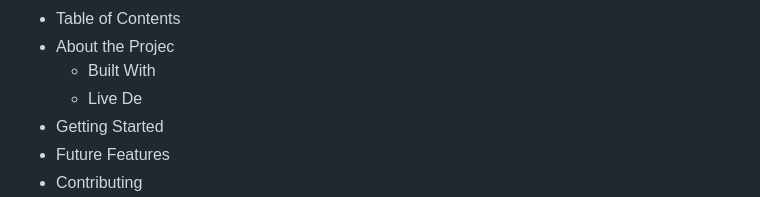
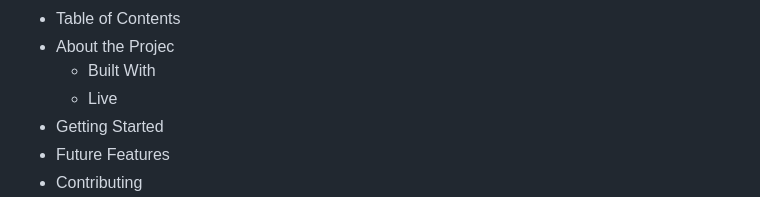
Before and after one commit to uchexm/landing-page-, a Markdown page: README.md, the part around the change. Drawn GitHub-style.

```diff
--- a/README.md
+++ b/README.md
@@ -8,7 +8,7 @@ REQUIRED SECTIONS:
 - Table of Contents
 - About the Projec
   - Built With
-  - Live De
+  - Live
 - Getting Started
 - Future Features
 - Contributing
```
